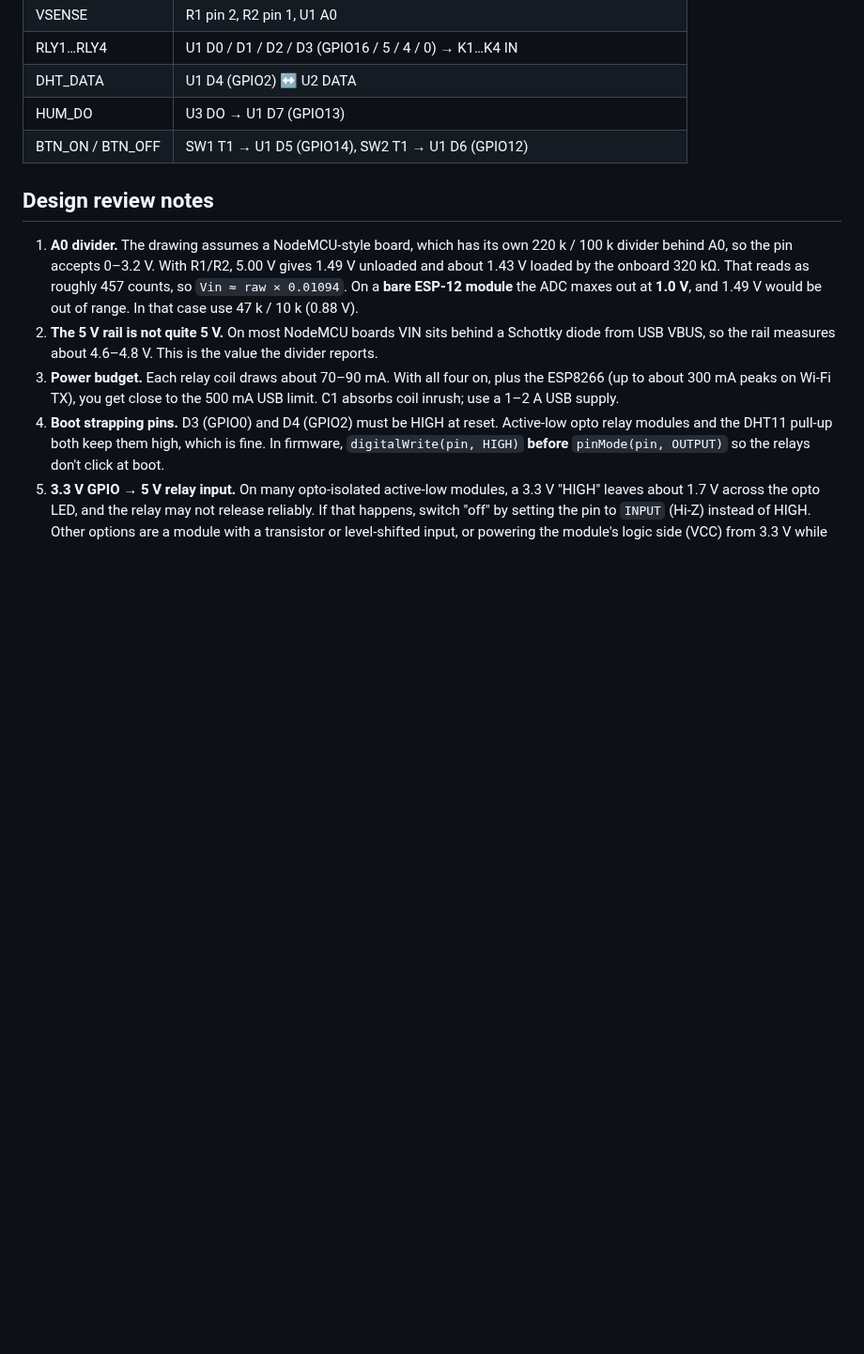
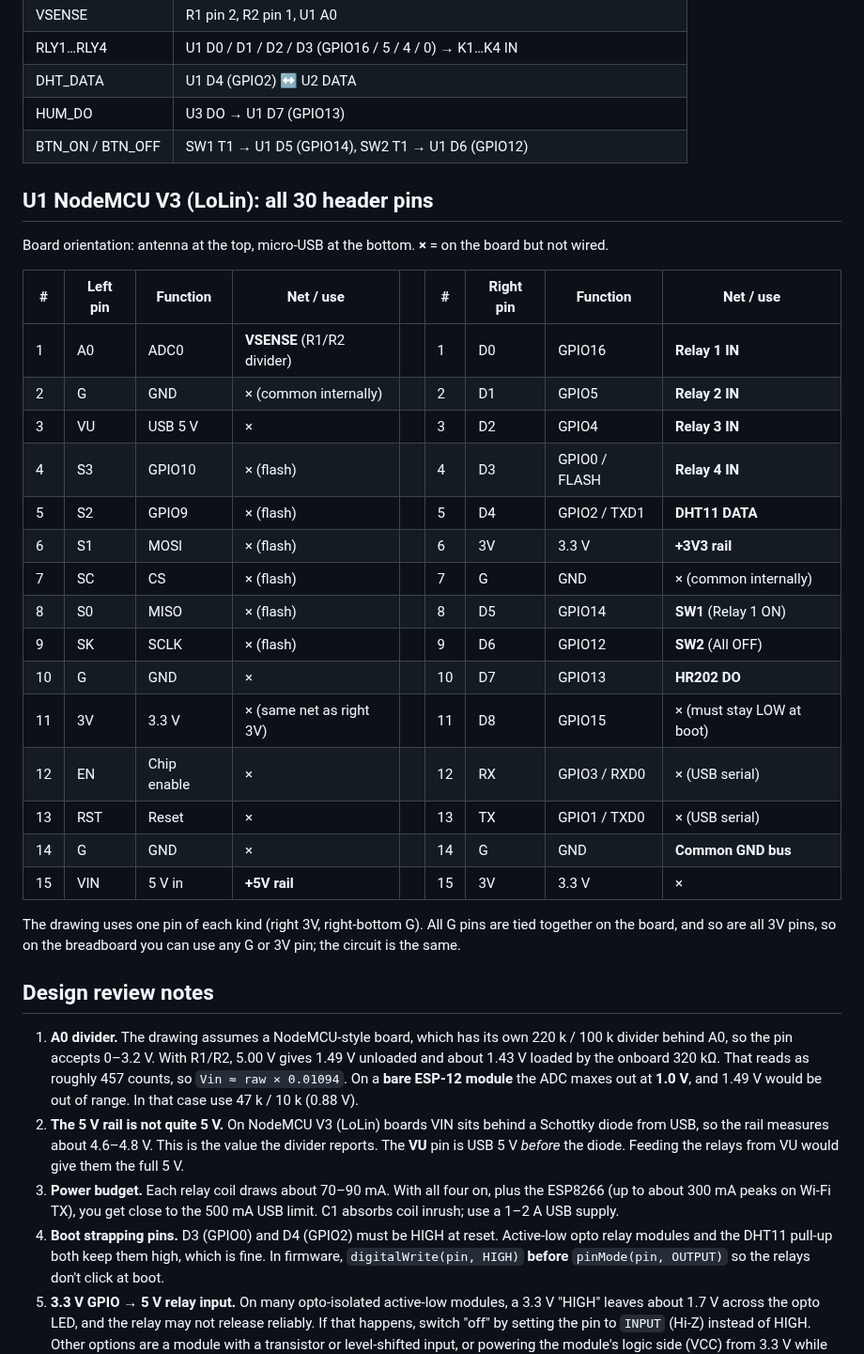
Before and after one commit to kpramatarov/MENU, a Markdown page: hardware/SCHEMATIC.md, the part around one of its changes. Shown at 94% size. Rendered like a GitHub page; blank space fills up the shorter version.

Commit message:
Schematic Rev B: draw U1 as NodeMCU V3 (LoLin) with all 30 header pins
Co-Authored-By: Claude Opus 5.5 <noreply@anthropic.com>
Claude-Session: https://claude.ai/code/session_01V7spszgD2tNfcb7ojqATVu

```diff
--- a/hardware/SCHEMATIC.md
+++ b/hardware/SCHEMATIC.md
@@ -82,10 +82,34 @@ flowchart LR
 | HUM_DO | U3 DO → U1 D7 (GPIO13) |
 | BTN_ON / BTN_OFF | SW1 T1 → U1 D5 (GPIO14), SW2 T1 → U1 D6 (GPIO12) |
 
+## U1 NodeMCU V3 (LoLin): all 30 header pins
+
+Board orientation: antenna at the top, micro-USB at the bottom. **×** = on the board but not wired.
+
+| # | Left pin | Function | Net / use | | # | Right pin | Function | Net / use |
+|---|---|---|---|---|---|---|---|---|
+| 1 | A0 | ADC0 | **VSENSE** (R1/R2 divider) | | 1 | D0 | GPIO16 | **Relay 1 IN** |
+| 2 | G | GND | × (common internally) | | 2 | D1 | GPIO5 | **Relay 2 IN** |
+| 3 | VU | USB 5 V | × | | 3 | D2 | GPIO4 | **Relay 3 IN** |
+| 4 | S3 | GPIO10 | × (flash) | | 4 | D3 | GPIO0 / FLASH | **Relay 4 IN** |
+| 5 | S2 | GPIO9 | × (flash) | | 5 | D4 | GPIO2 / TXD1 | **DHT11 DATA** |
+| 6 | S1 | MOSI | × (flash) | | 6 | 3V | 3.3 V | **+3V3 rail** |
+| 7 | SC | CS | × (flash) | | 7 | G | GND | × (common internally) |
+| 8 | S0 | MISO | × (flash) | | 8 | D5 | GPIO14 | **SW1** (Relay 1 ON) |
+| 9 | SK | SCLK | × (flash) | | 9 | D6 | GPIO12 | **SW2** (All OFF) |
+| 10 | G | GND | × | | 10 | D7 | GPIO13 | **HR202 DO** |
+| 11 | 3V | 3.3 V | × (same net as right 3V) | | 11 | D8 | GPIO15 | × (must stay LOW at boot) |
+| 12 | EN | Chip enable | × | | 12 | RX | GPIO3 / RXD0 | × (USB serial) |
+| 13 | RST | Reset | × | | 13 | TX | GPIO1 / TXD0 | × (USB serial) |
+| 14 | G | GND | × | | 14 | G | GND | **Common GND bus** |
+| 15 | VIN | 5 V in | **+5V rail** | | 15 | 3V | 3.3 V | × |
+
+The drawing uses one pin of each kind (right 3V, right-bottom G). All G pins are tied together on the board, and so are all 3V pins, so on the breadboard you can use any G or 3V pin; the circuit is the same.
+
 ## Design review notes
 
 1. **A0 divider.** The drawing assumes a NodeMCU‑style board, which has its own 220 k / 100 k divider behind A0, so the pin accepts 0–3.2 V. With R1/R2, 5.00 V gives 1.49 V unloaded and about 1.43 V loaded by the onboard 320 kΩ. That reads as roughly 457 counts, so `Vin ≈ raw × 0.01094`. On a **bare ESP‑12 module** the ADC maxes out at **1.0 V**, and 1.49 V would be out of range. In that case use 47 k / 10 k (0.88 V).
-2. **The 5 V rail is not quite 5 V.** On most NodeMCU boards VIN sits behind a Schottky diode from USB VBUS, so the rail measures about 4.6–4.8 V. This is the value the divider reports.
+2. **The 5 V rail is not quite 5 V.** On NodeMCU V3 (LoLin) boards VIN sits behind a Schottky diode from USB, so the rail measures about 4.6–4.8 V. This is the value the divider reports. The **VU** pin is USB 5 V *before* the diode. Feeding the relays from VU would give them the full 5 V.
 3. **Power budget.** Each relay coil draws about 70–90 mA. With all four on, plus the ESP8266 (up to about 300 mA peaks on Wi‑Fi TX), you get close to the 500 mA USB limit. C1 absorbs coil inrush; use a 1–2 A USB supply.
 4. **Boot strapping pins.** D3 (GPIO0) and D4 (GPIO2) must be HIGH at reset. Active‑low opto relay modules and the DHT11 pull-up both keep them high, which is fine. In firmware, `digitalWrite(pin, HIGH)` **before** `pinMode(pin, OUTPUT)` so the relays don't click at boot.
 5. **3.3 V GPIO → 5 V relay input.** On many opto-isolated active‑low modules, a 3.3 V "HIGH" leaves about 1.7 V across the opto LED, and the relay may not release reliably. If that happens, switch "off" by setting the pin to `INPUT` (Hi‑Z) instead of HIGH. Other options are a module with a transistor or level-shifted input, or powering the module's logic side (VCC) from 3.3 V while keeping JD‑VCC on 5 V. ESP8266 GPIOs are not officially 5 V tolerant.
```
Also changed, not shown: other parts of hardware/SCHEMATIC.md (+1 -1 lines), hardware/schematic.png, 2 other files.
